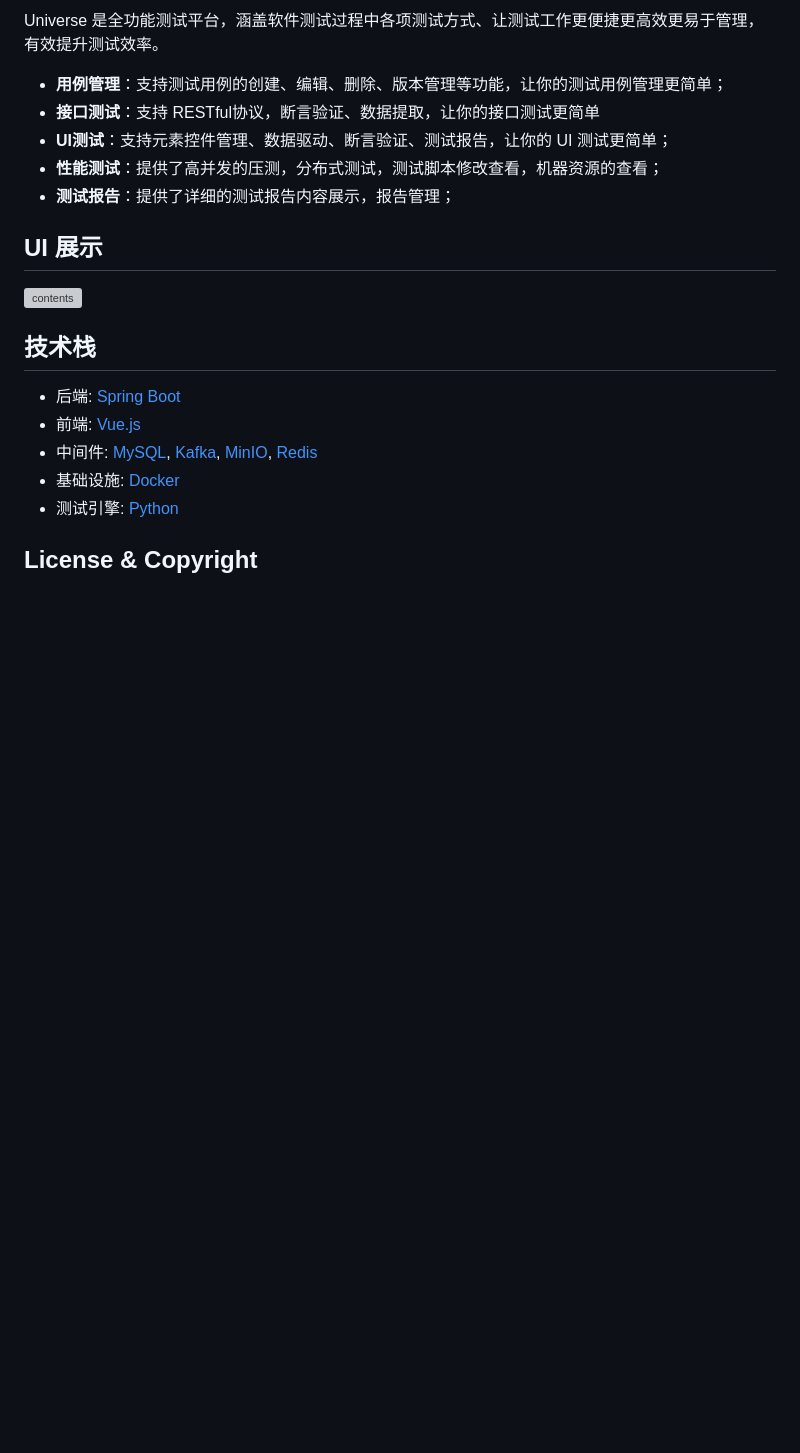
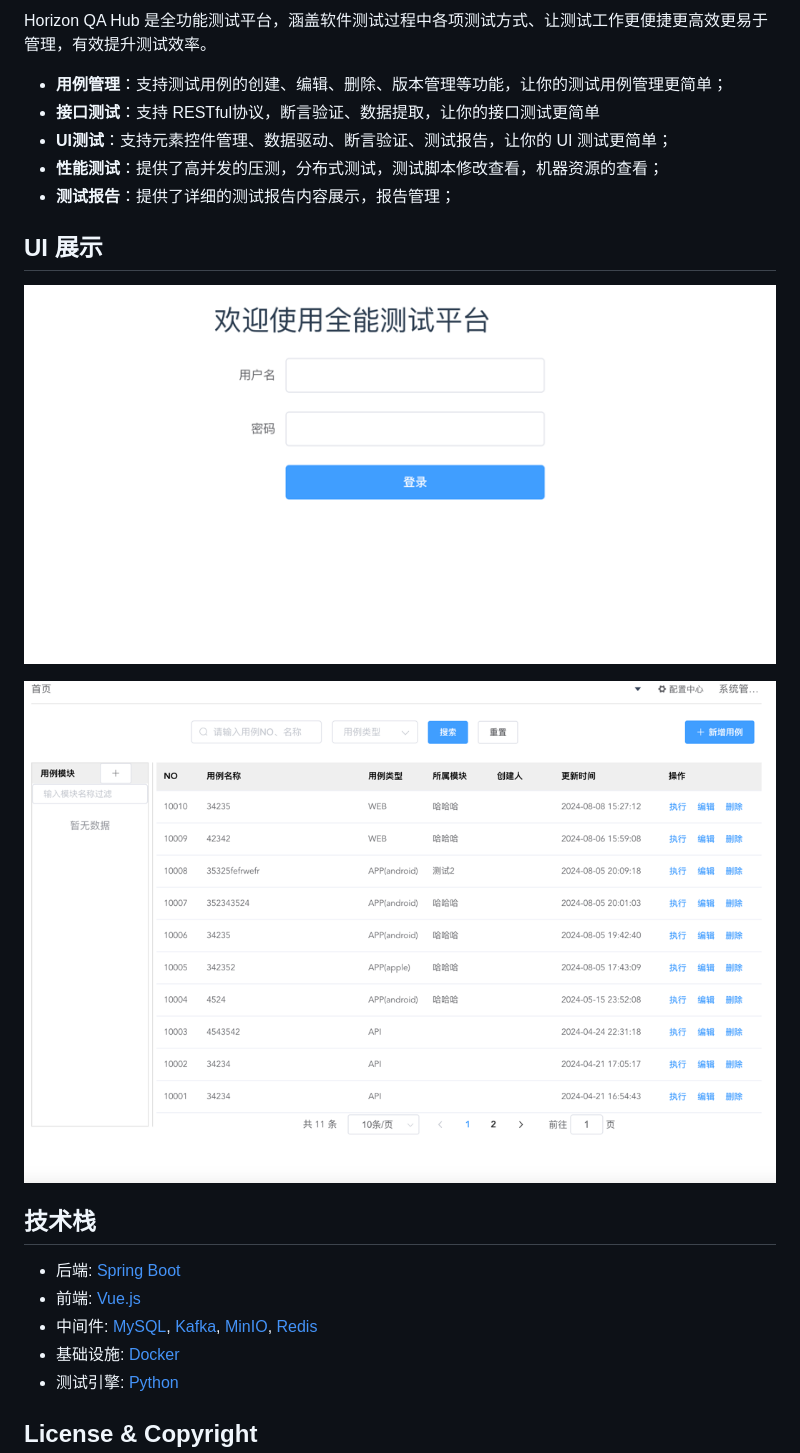
Before and after one commit to Lupus-Alpha/Horizon-QA-Hub, a Markdown page: README.md, the part around the change. Drawn GitHub-style; pictures changed too: assets/img.png (added), assets/img_1.png (added); blank space fills up the shorter version; grey boxes are pictures that could not be loaded.

Commit message:
update reademe

```diff
--- a/README.md
+++ b/README.md
@@ -1,6 +1,6 @@
 
 
-Universe 是全功能测试平台，涵盖软件测试过程中各项测试方式、让测试工作更便捷更高效更易于管理，有效提升测试效率。
+Horizon QA Hub 是全功能测试平台，涵盖软件测试过程中各项测试方式、让测试工作更便捷更高效更易于管理，有效提升测试效率。
 
 - **用例管理**：支持测试用例的创建、编辑、删除、版本管理等功能，让你的测试用例管理更简单；
 - **接口测试**：支持 RESTful协议，断言验证、数据提取，让你的接口测试更简单
@@ -13,6 +13,8 @@ Universe 是全功能测试平台，涵盖软件测试过程中各项测试方
 
 ![contents](assets/img.png)
 
+![contents](assets/img_1.png)
+
 ## 技术栈
 
 -   后端: [Spring Boot](https://www.tutorialspoint.com/spring_boot/spring_boot_introduction.htm)
```
